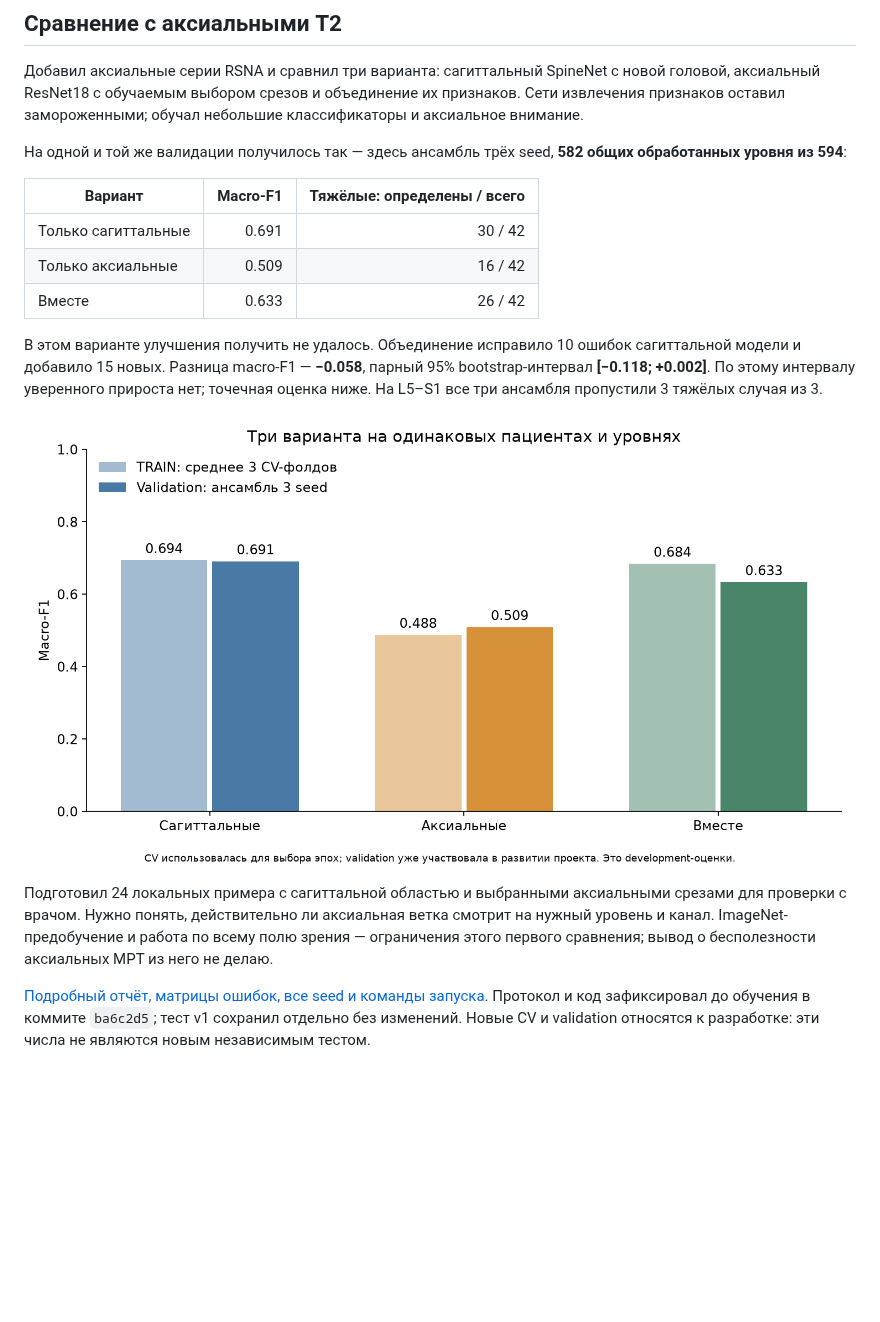
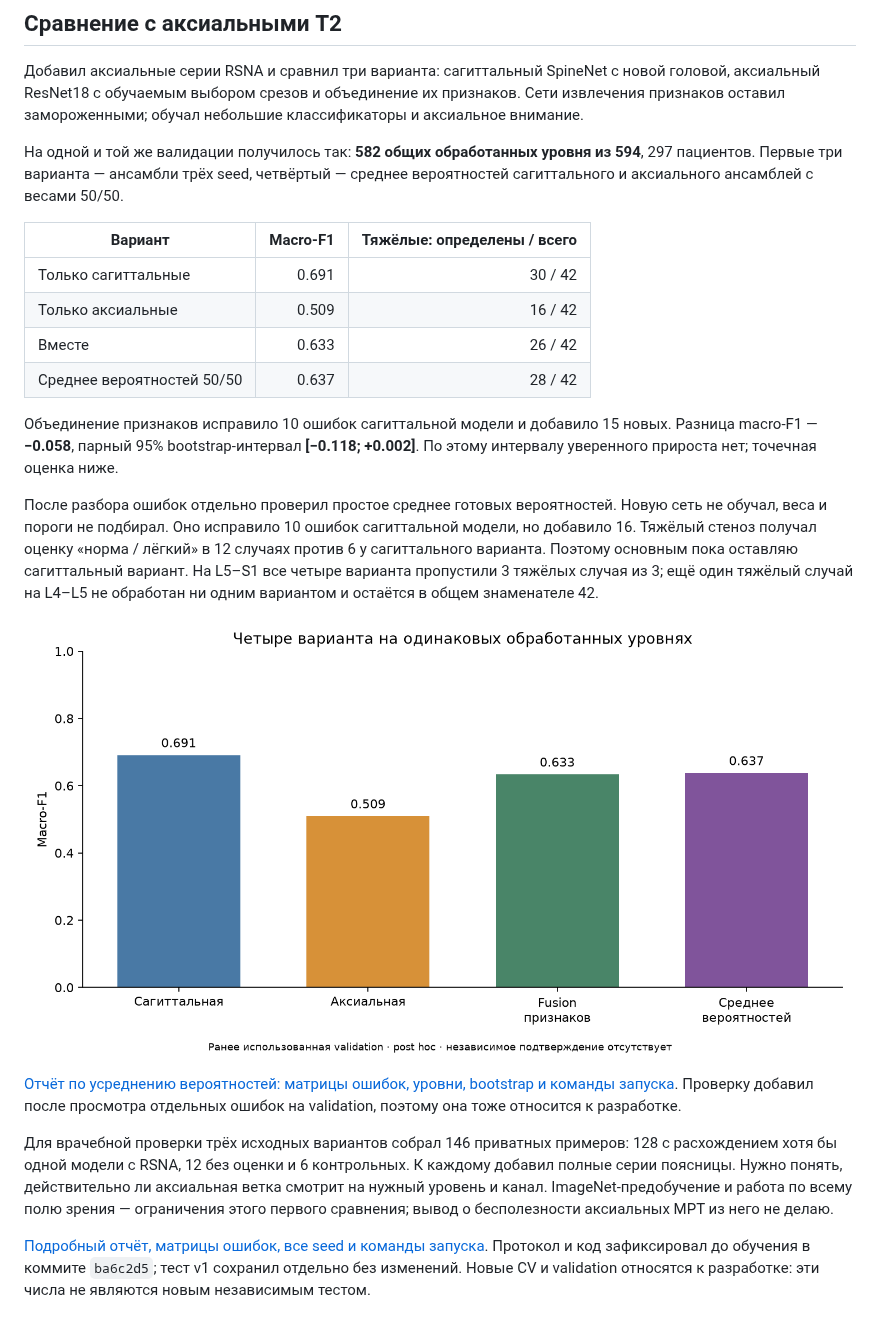
Before and after one commit to Ja1rman/ai-spine-med, a Markdown page: README.md, the part around the change. Drawn GitHub-style; pictures changed too: docs/images/probability_mean_comparison.png (added); blank space fills up the shorter version.

Commit message:
Compare equal probability mean with paired MRI classifiers

```diff
--- a/README.md
+++ b/README.md
@@ -10,19 +10,24 @@
 
 Добавил аксиальные серии RSNA и сравнил три варианта: сагиттальный SpineNet с новой головой, аксиальный ResNet18 с обучаемым выбором срезов и объединение их признаков. Сети извлечения признаков оставил замороженными; обучал небольшие классификаторы и аксиальное внимание.
 
-На одной и той же валидации получилось так — здесь ансамбль трёх seed, **582 общих обработанных уровня из 594**:
+На одной и той же валидации получилось так: **582 общих обработанных уровня из 594**, 297 пациентов. Первые три варианта — ансамбли трёх seed, четвёртый — среднее вероятностей сагиттального и аксиального ансамблей с весами 50/50.
 
 | Вариант | Macro-F1 | Тяжёлые: определены / всего |
 | --- | ---: | ---: |
 | Только сагиттальные | 0.691 | 30 / 42 |
 | Только аксиальные | 0.509 | 16 / 42 |
 | Вместе | 0.633 | 26 / 42 |
+| Среднее вероятностей 50/50 | 0.637 | 28 / 42 |
 
-В этом варианте улучшения получить не удалось. Объединение исправило 10 ошибок сагиттальной модели и добавило 15 новых. Разница macro-F1 — **−0.058**, парный 95% bootstrap-интервал **[−0.118; +0.002]**. По этому интервалу уверенного прироста нет; точечная оценка ниже. На L5–S1 все три ансамбля пропустили 3 тяжёлых случая из 3.
+Объединение признаков исправило 10 ошибок сагиттальной модели и добавило 15 новых. Разница macro-F1 — **−0.058**, парный 95% bootstrap-интервал **[−0.118; +0.002]**. По этому интервалу уверенного прироста нет; точечная оценка ниже.
 
-![Сагиттальные, аксиальные и совместные признаки](docs/images/multimodal_comparison.png)
+После разбора ошибок отдельно проверил простое среднее готовых вероятностей. Новую сеть не обучал, веса и пороги не подбирал. Оно исправило 10 ошибок сагиттальной модели, но добавило 16. Тяжёлый стеноз получал оценку «норма / лёгкий» в 12 случаях против 6 у сагиттального варианта. Поэтому основным пока оставляю сагиттальный вариант. На L5–S1 все четыре варианта пропустили 3 тяжёлых случая из 3; ещё один тяжёлый случай на L4–L5 не обработан ни одним вариантом и остаётся в общем знаменателе 42.
 
-Подготовил 24 локальных примера с сагиттальной областью и выбранными аксиальными срезами для проверки с врачом. Нужно понять, действительно ли аксиальная ветка смотрит на нужный уровень и канал. ImageNet-предобучение и работа по всему полю зрения — ограничения этого первого сравнения; вывод о бесполезности аксиальных МРТ из него не делаю.
+![Четыре способа оценки стеноза на одной валидации](docs/images/probability_mean_comparison.png)
+
+[Отчёт по усреднению вероятностей: матрицы ошибок, уровни, bootstrap и команды запуска](docs/probability-mean.md). Проверку добавил после просмотра отдельных ошибок на validation, поэтому она тоже относится к разработке.
+
+Для врачебной проверки трёх исходных вариантов собрал 146 приватных примеров: 128 с расхождением хотя бы одной модели с RSNA, 12 без оценки и 6 контрольных. К каждому добавил полные серии поясницы. Нужно понять, действительно ли аксиальная ветка смотрит на нужный уровень и канал. ImageNet-предобучение и работа по всему полю зрения — ограничения этого первого сравнения; вывод о бесполезности аксиальных МРТ из него не делаю.
 
 [Подробный отчёт, матрицы ошибок, все seed и команды запуска](docs/multimodal.md). Протокол и код зафиксировал до обучения в коммите `ba6c2d5`; тест v1 сохранил отдельно без изменений. Новые CV и validation относятся к разработке: эти числа не являются новым независимым тестом.
 
```
Also changed, not shown: docs/probability-mean.md (added, +78 -0 lines), docs/images/probability_mean_bootstrap.png (added), docs/images/probability_mean_confusion.png (added), 6 other files.
